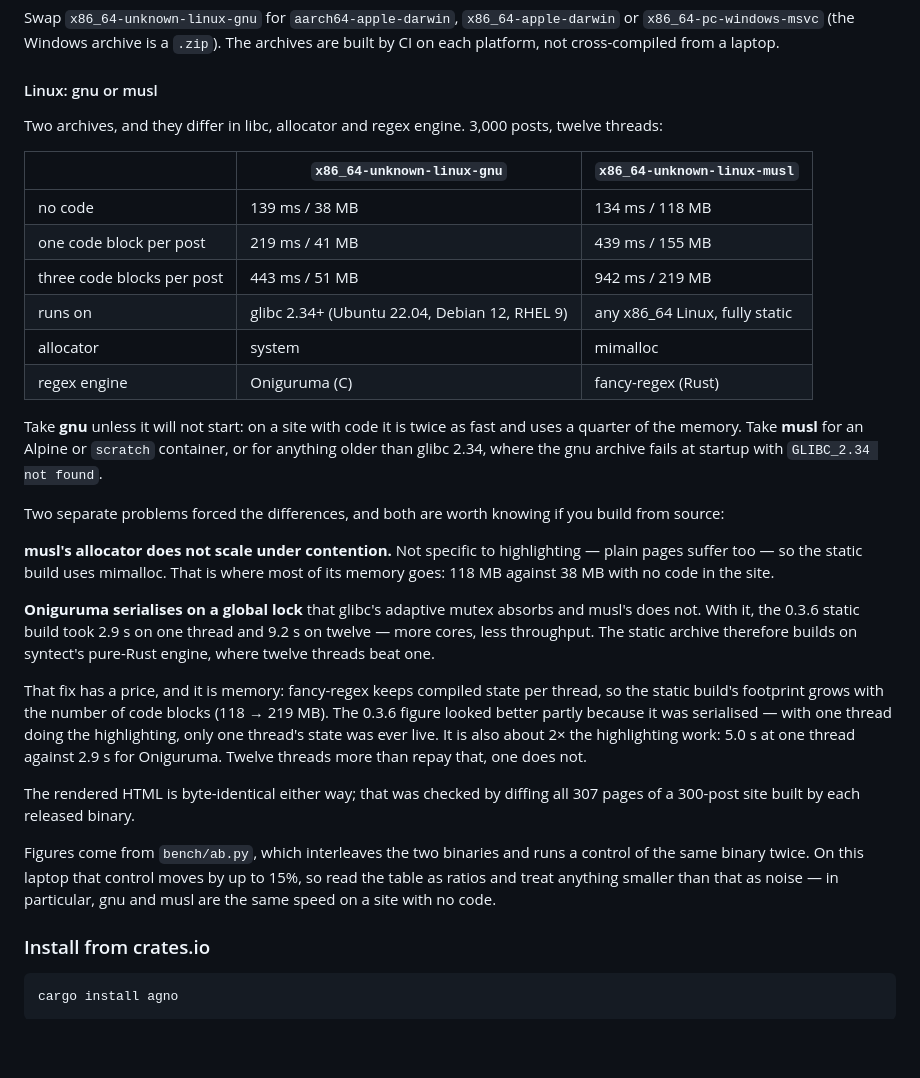
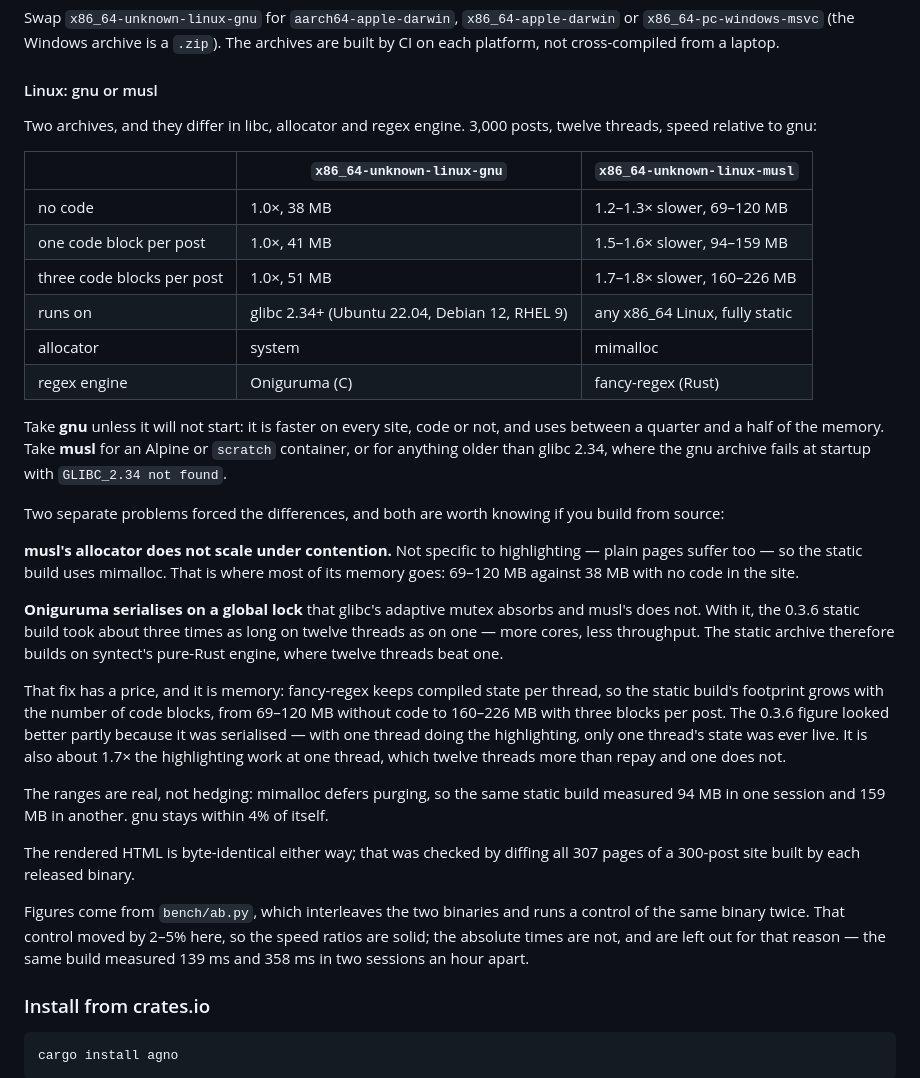
Before and after one commit to agnogad/agno, a Markdown page: README.md, the part around the change. GitHub-like rendering; blank space fills up the shorter version.

Commit message:
docs: audit the Linux table with the tool that was written to audit it
The table committed an hour ago was measured with a plain loop: five runs, no
control. Pointed at bench/ab.py, two of its numbers did not survive.

The null claim was the worst of them. "gnu and musl are the same speed on a
site with no code" came from 139 ms against 134 ms in a quiet moment.
Interleaved, with a control that moved 4.8%, gnu is 1.34x faster on plain pages
too — 1.6x with code, 1.7x with heavy code. The archives are never level; the
gap only narrows. That is a better argument for gnu than the one it replaces.

The memory column was also a single sample pretending to be a measurement.
mimalloc defers purging, so the same static build measures anywhere from 94 to
159 MB at 3,000 posts with code, and 160 to 226 MB on the heavy profile; two
sessions gave medians of 217 MB and 126 MB. gnu stays inside 4% of itself. The
table now gives ranges and says why they are ranges, because a number that
moves by 70% is worse than no number.

Absolute times are gone from this table. The same binary measured 139 ms and
358 ms in two sessions an hour apart — 2.6x — so only the ratio is worth
printing. Speed is now relative to gnu, which survives the machine changing
under it.

```diff
--- a/README.md
+++ b/README.md
@@ -102,48 +102,55 @@ from a laptop.
 #### Linux: gnu or musl
 
 Two archives, and they differ in libc, allocator and regex engine. 3,000 posts,
-twelve threads:
+twelve threads, speed relative to gnu:
 
 | | `x86_64-unknown-linux-gnu` | `x86_64-unknown-linux-musl` |
 |---|---|---|
-| no code | 139 ms / 38 MB | 134 ms / 118 MB |
-| one code block per post | 219 ms / 41 MB | 439 ms / 155 MB |
-| three code blocks per post | 443 ms / 51 MB | 942 ms / 219 MB |
+| no code | 1.0×, 38 MB | 1.2–1.3× slower, 69–120 MB |
+| one code block per post | 1.0×, 41 MB | 1.5–1.6× slower, 94–159 MB |
+| three code blocks per post | 1.0×, 51 MB | 1.7–1.8× slower, 160–226 MB |
 | runs on | glibc 2.34+ (Ubuntu 22.04, Debian 12, RHEL 9) | any x86_64 Linux, fully static |
 | allocator | system | mimalloc |
 | regex engine | Oniguruma (C) | fancy-regex (Rust) |
 
-Take **gnu** unless it will not start: on a site with code it is twice as fast
-and uses a quarter of the memory. Take **musl** for an Alpine or `scratch`
-container, or for anything older than glibc 2.34, where the gnu archive fails
-at startup with `GLIBC_2.34 not found`.
+Take **gnu** unless it will not start: it is faster on every site, code or not,
+and uses between a quarter and a half of the memory. Take **musl** for an Alpine
+or `scratch` container, or for anything older than glibc 2.34, where the gnu
+archive fails at startup with `GLIBC_2.34 not found`.
 
 Two separate problems forced the differences, and both are worth knowing if you
 build from source:
 
 **musl's allocator does not scale under contention.** Not specific to
 highlighting — plain pages suffer too — so the static build uses mimalloc. That
-is where most of its memory goes: 118 MB against 38 MB with no code in the site.
+is where most of its memory goes: 69–120 MB against 38 MB with no code in the
+site.
 
 **Oniguruma serialises on a global lock** that glibc's adaptive mutex absorbs
-and musl's does not. With it, the 0.3.6 static build took 2.9 s on one thread
-and 9.2 s on twelve — more cores, less throughput. The static archive therefore
-builds on syntect's pure-Rust engine, where twelve threads beat one.
+and musl's does not. With it, the 0.3.6 static build took about three times as
+long on twelve threads as on one — more cores, less throughput. The static
+archive therefore builds on syntect's pure-Rust engine, where twelve threads
+beat one.
 
 That fix has a price, and it is memory: fancy-regex keeps compiled state per
-thread, so the static build's footprint grows with the number of code blocks
-(118 → 219 MB). The 0.3.6 figure looked better partly because it was
-serialised — with one thread doing the highlighting, only one thread's state was
-ever live. It is also about 2× the highlighting work: 5.0 s at one thread
-against 2.9 s for Oniguruma. Twelve threads more than repay that, one does not.
+thread, so the static build's footprint grows with the number of code blocks,
+from 69–120 MB without code to 160–226 MB with three blocks per post. The 0.3.6
+figure looked better partly because it was serialised — with one thread doing
+the highlighting, only one thread's state was ever live. It is also about 1.7×
+the highlighting work at one thread, which twelve threads more than repay and
+one does not.
+
+The ranges are real, not hedging: mimalloc defers purging, so the same static
+build measured 94 MB in one session and 159 MB in another. gnu stays within 4%
+of itself.
 
 The rendered HTML is byte-identical either way; that was checked by diffing all
 307 pages of a 300-post site built by each released binary.
 
 Figures come from `bench/ab.py`, which interleaves the two binaries and runs a
-control of the same binary twice. On this laptop that control moves by up to
-15%, so read the table as ratios and treat anything smaller than that as noise
-— in particular, gnu and musl are the same speed on a site with no code.
+control of the same binary twice. That control moved by 2–5% here, so the speed
+ratios are solid; the absolute times are not, and are left out for that reason —
+the same build measured 139 ms and 358 ms in two sessions an hour apart.
 
 ### Install from crates.io
 
```
Also changed, not shown: bench/README.md (+4 -2 lines).
